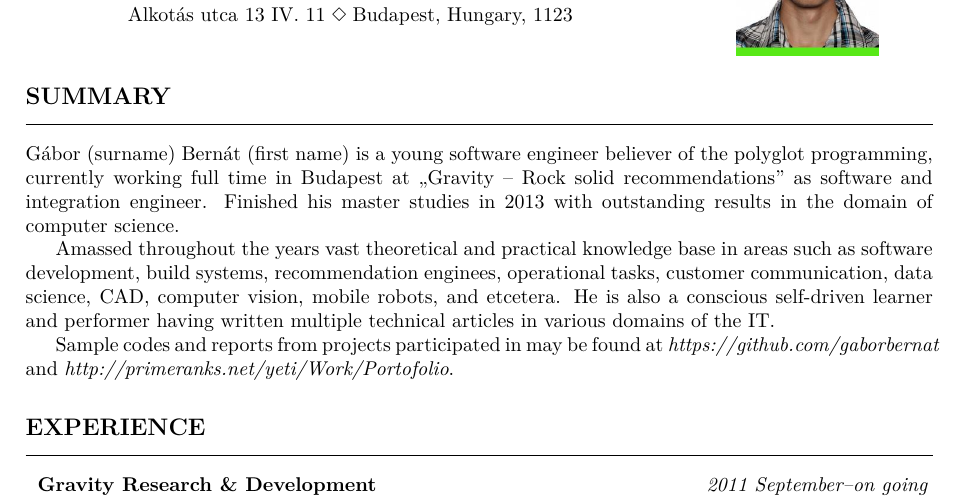
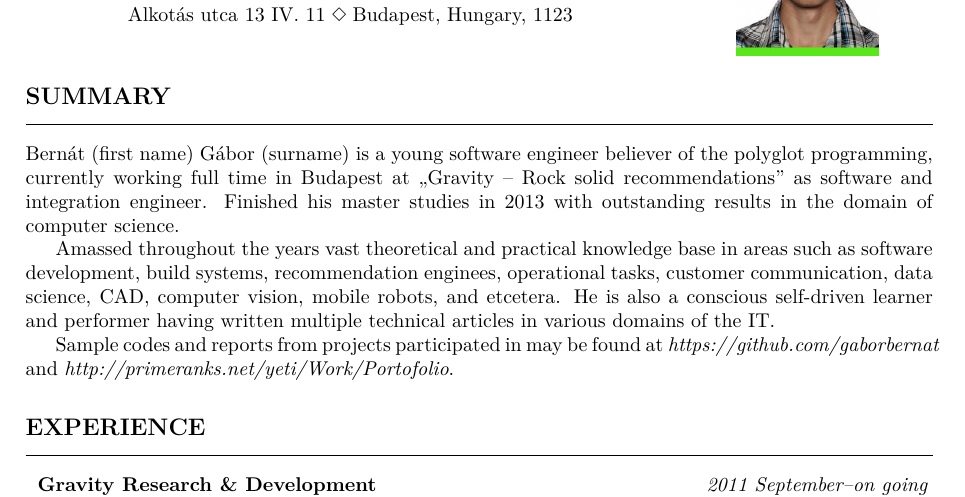
Before and after one commit to gaborbernat/cv, a LaTeX document (main.tex): part of page 1 of 2, cut so that both start at the same text. Compiled offline with pdfLaTeX.

Commit message:
make name always western notation

```diff
--- a/main.tex
+++ b/main.tex
@@ -24,7 +24,7 @@
 \pagestyle{fancy}
 \fancyhead{}
 \fancyfoot{}
-\fancyfoot[C]{\emph{Gábor Bernát}\\\thepage}
+\fancyfoot[C]{\emph{Bernát Gábor}\\\thepage}
 \fancyfoot[RO, LE] {bernat@primeranks.net}
 \fancyfoot[LO, RE] {$+36$--$30$--$522$--$0450$}
 \renewcommand{\headrulewidth}{0pt}
@@ -59,7 +59,7 @@
 \leaders\vrule width \textwidth\vskip0.3pt % or other desired thickness
 \vskip\medskipamount %
 
-Gábor (surname) Bernát (first name) is a young software engineer believer of the polyglot
+Bernát (first name) Gábor (surname) is a young software engineer believer of the polyglot
 programming, currently working full time in Budapest at ,,Gravity -- Rock solid
 recommendations'' as software and integration engineer. Finished his master studies in $2013$ with
 outstanding results in the domain of computer science.
```
